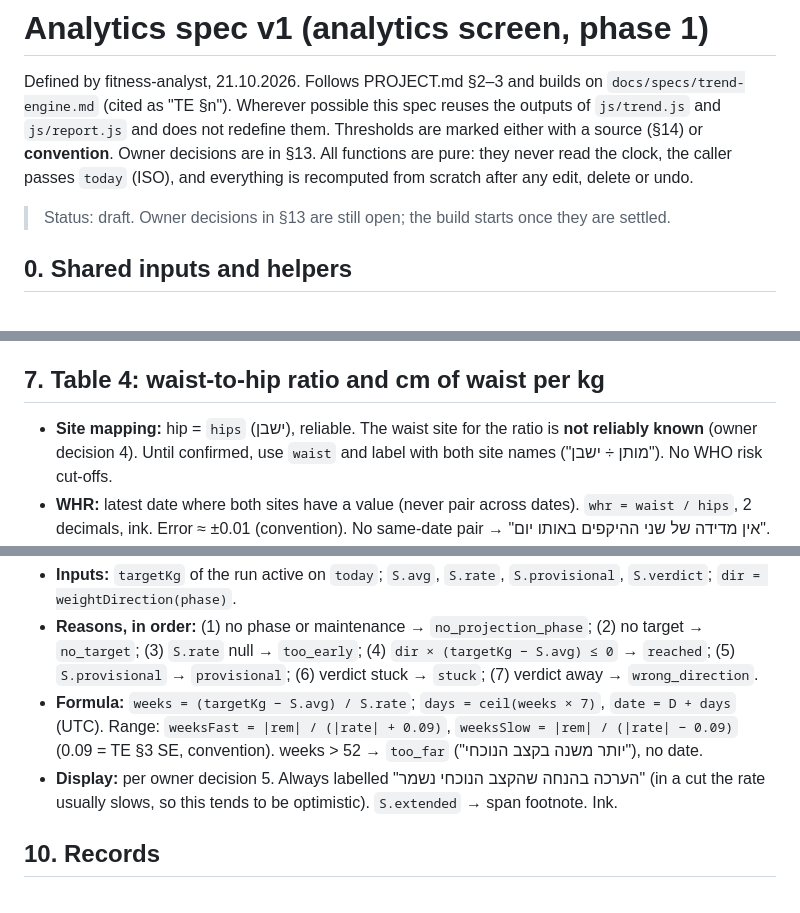
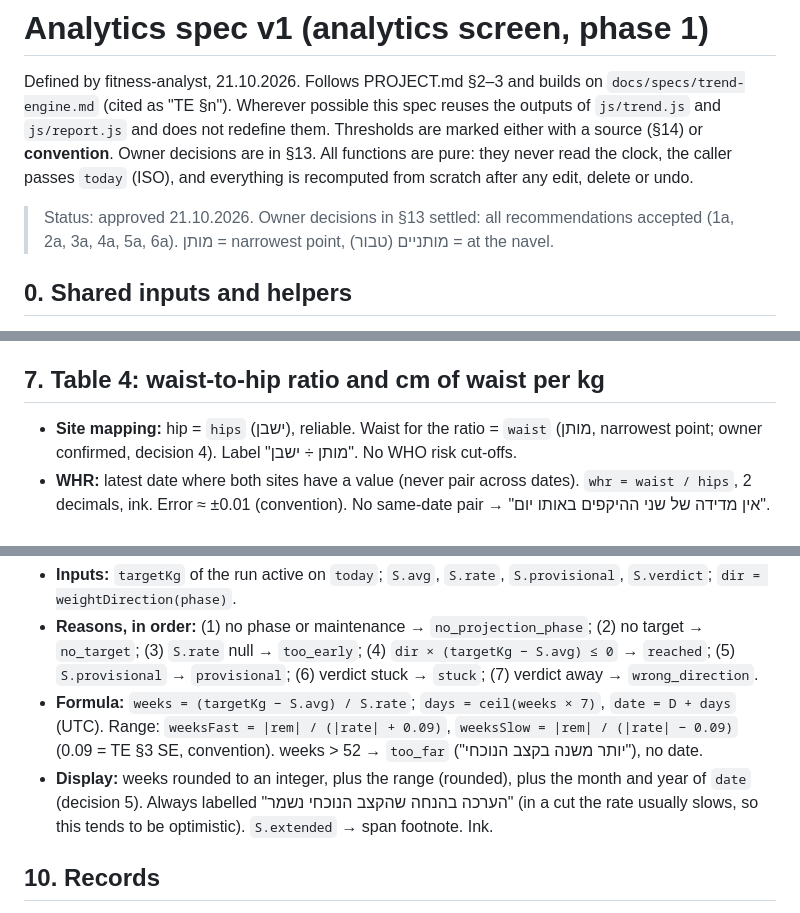
Before and after one commit to Rizi-cmd/bodytrack, a Markdown page: docs/specs/analytics.md, 3 parts joined by grey strips. Rendered like a GitHub page.

```diff
--- a/docs/specs/analytics.md
+++ b/docs/specs/analytics.md
@@ -2,7 +2,7 @@
 
 Defined by fitness-analyst, 21.10.2026. Follows PROJECT.md §2–3 and builds on `docs/specs/trend-engine.md` (cited as "TE §n"). Wherever possible this spec reuses the outputs of `js/trend.js` and `js/report.js` and does not redefine them. Thresholds are marked either with a source (§14) or **convention**. Owner decisions are in §13. All functions are pure: they never read the clock, the caller passes `today` (ISO), and everything is recomputed from scratch after any edit, delete or undo.
 
-> Status: draft. Owner decisions in §13 are still open; the build starts once they are settled.
+> Status: approved 21.10.2026. Owner decisions in §13 settled: all recommendations accepted (1a, 2a, 3a, 4a, 5a, 6a). מותן = narrowest point, מותניים (טבור) = at the navel.
 
 ## 0. Shared inputs and helpers
 
@@ -107,7 +107,7 @@ Assumed error of one self-measurement: same person, same tape, same landmark, mo
 - **Edge cases:** a skipped site has no value that day, so "previous" can be older than other rows (per-row date shown). Soft-deleted excluded, same-day averaged. A measurement on a tagged date gets a tag mark. After a phase change, baselines follow the new run.
 
 ## 7. Table 4: waist-to-hip ratio and cm of waist per kg
-- **Site mapping:** hip = `hips` (ישבן), reliable. The waist site for the ratio is **not reliably known** (owner decision 4). Until confirmed, use `waist` and label with both site names ("מותן ÷ ישבן"). No WHO risk cut-offs.
+- **Site mapping:** hip = `hips` (ישבן), reliable. Waist for the ratio = `waist` (מותן, narrowest point; owner confirmed, decision 4). Label "מותן ÷ ישבן". No WHO risk cut-offs.
 - **WHR:** latest date where both sites have a value (never pair across dates). `whr = waist / hips`, 2 decimals, ink. Error ≈ ±0.01 (convention). No same-date pair → "אין מדידה של שני ההיקפים באותו יום".
 - **cm of waist per kg:** site `waist_navel` (decision 4). `base = siteAt(waist_navel, ps)`, `cur` = latest. `Δw = cur − base`, `Δkg = trendAt(series, L) − trendAt(series, base.date)` (trend, never a single weigh-in). `ratio = Δw / Δkg`, 1 decimal, unsigned. Error `±(√2 × 0.7)/|Δkg|`, 1 decimal.
   - Shown only when: phase is cut or bulk; both `trendAt` non-null; `sign(Δkg) = direction`; |Δkg| ≥ 2.0 kg (convention). Otherwise "—" with a reason.
@@ -123,7 +123,7 @@ Assumed error of one self-measurement: same person, same tape, same landmark, mo
 - **Inputs:** `targetKg` of the run active on `today`; `S.avg`, `S.rate`, `S.provisional`, `S.verdict`; `dir = weightDirection(phase)`.
 - **Reasons, in order:** (1) no phase or maintenance → `no_projection_phase`; (2) no target → `no_target`; (3) `S.rate` null → `too_early`; (4) `dir × (targetKg − S.avg) ≤ 0` → `reached`; (5) `S.provisional` → `provisional`; (6) verdict stuck → `stuck`; (7) verdict away → `wrong_direction`.
 - **Formula:** `weeks = (targetKg − S.avg) / S.rate`; `days = ceil(weeks × 7)`, `date = D + days` (UTC). Range: `weeksFast = |rem| / (|rate| + 0.09)`, `weeksSlow = |rem| / (|rate| − 0.09)` (0.09 = TE §3 SE, convention). weeks > 52 → `too_far` ("יותר משנה בקצב הנוכחי"), no date.
-- **Display:** per owner decision 5. Always labelled "הערכה בהנחה שהקצב הנוכחי נשמר" (in a cut the rate usually slows, so this tends to be optimistic). `S.extended` → span footnote. Ink.
+- **Display:** weeks rounded to an integer, plus the range (rounded), plus the month and year of `date` (decision 5). Always labelled "הערכה בהנחה שהקצב הנוכחי נשמר" (in a cut the rate usually slows, so this tends to be optimistic). `S.extended` → span footnote. Ink.
 
 ## 10. Records
 - **All history:** lowest trend `min(avg)` and highest trend `max(avg)`, each with its date; tie → earliest; 1 decimal. Single weigh-ins are not records (water noise).
```
Also changed, not shown: other parts of docs/specs/analytics.md (+1 -1 lines), docs/PROJECT.md (+3 -2 lines).
